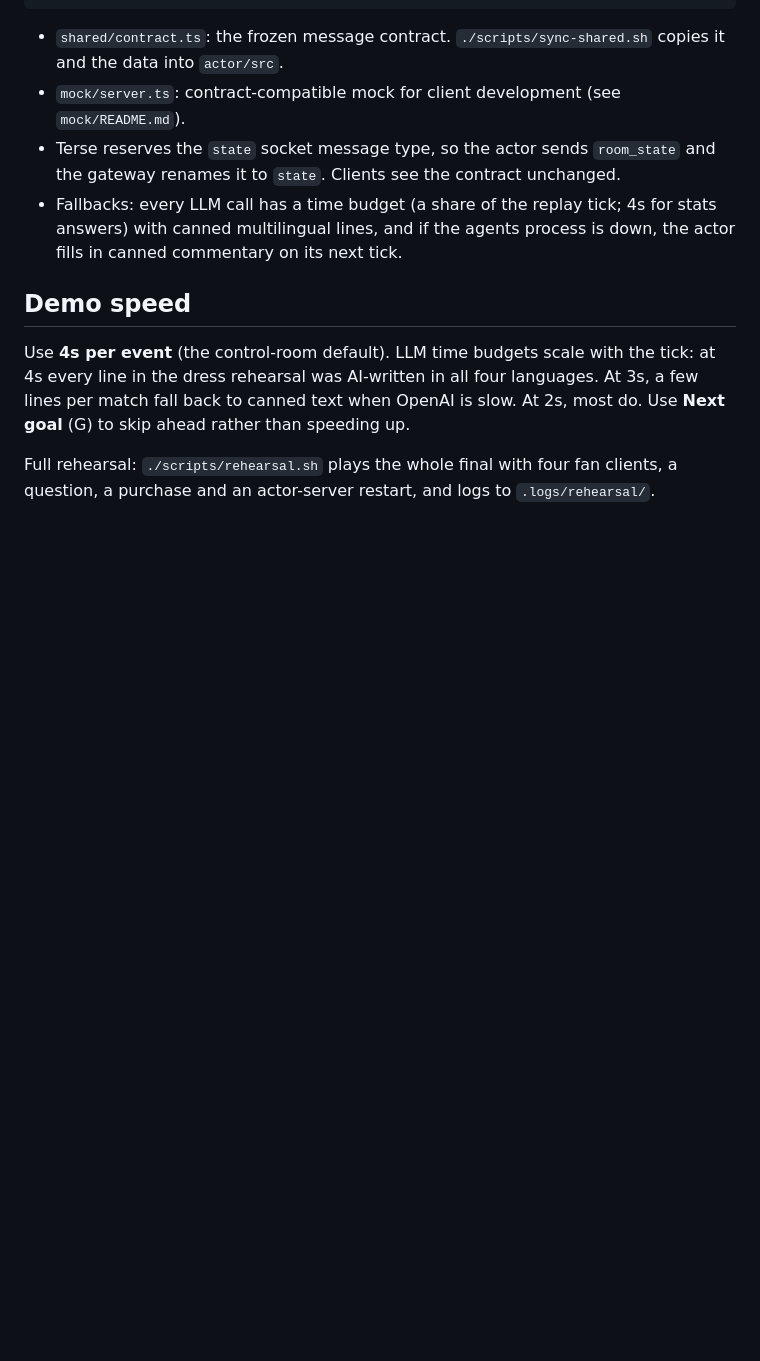
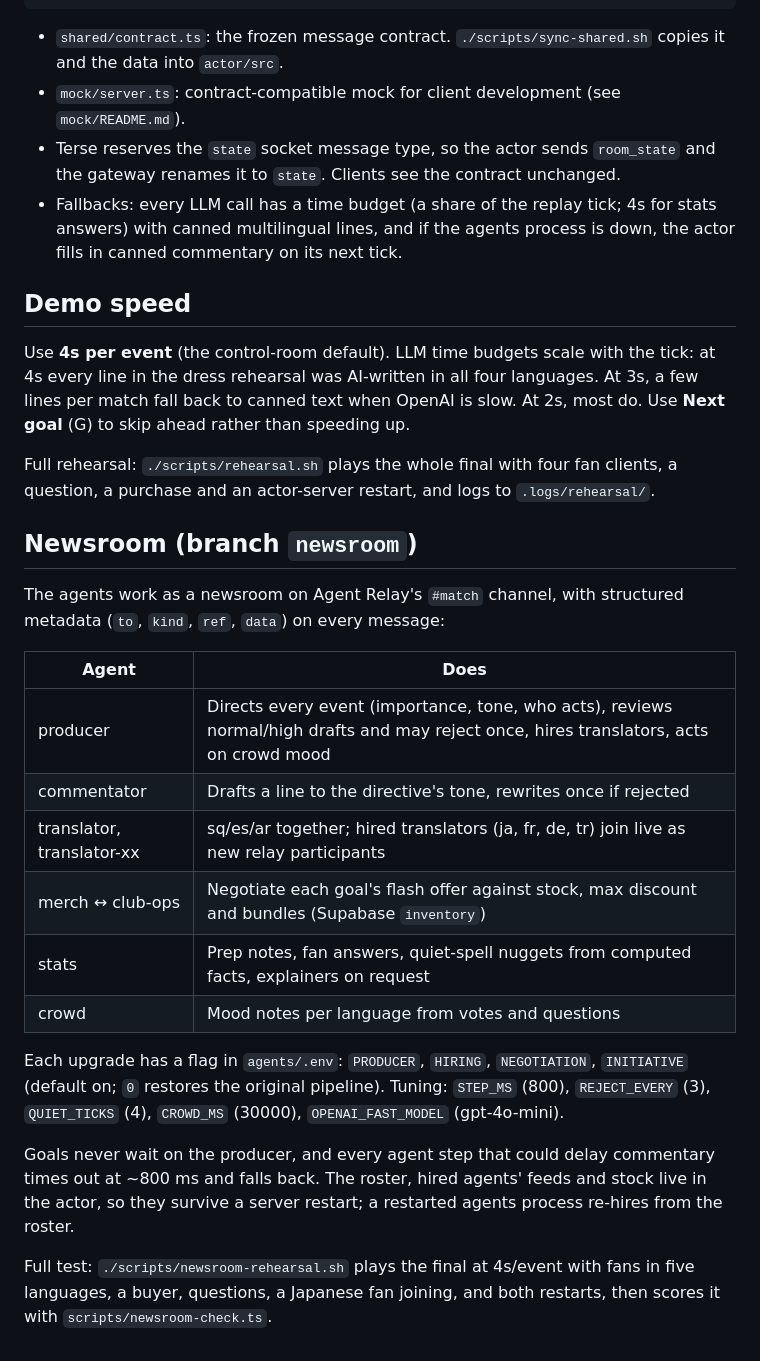
Before and after one commit to metinferatii/matchos, a Markdown page: README.md, the part around the change. Rendered like a GitHub page; blank space fills up the shorter version.

Commit message:
README: the newsroom, its agents and flags
Co-Authored-By: Claude Opus 5.5 <noreply@anthropic.com>

```diff
--- a/README.md
+++ b/README.md
@@ -63,3 +63,22 @@ StatsBomb → data/match.json (62 key events)
 Use **4s per event** (the control-room default). LLM time budgets scale with the tick: at 4s every line in the dress rehearsal was AI-written in all four languages. At 3s, a few lines per match fall back to canned text when OpenAI is slow. At 2s, most do. Use **Next goal** (G) to skip ahead rather than speeding up.
 
 Full rehearsal: `./scripts/rehearsal.sh` plays the whole final with four fan clients, a question, a purchase and an actor-server restart, and logs to `.logs/rehearsal/`.
+
+## Newsroom (branch `newsroom`)
+
+The agents work as a newsroom on Agent Relay's `#match` channel, with structured metadata (`to`, `kind`, `ref`, `data`) on every message:
+
+| Agent | Does |
+|---|---|
+| producer | Directs every event (importance, tone, who acts), reviews normal/high drafts and may reject once, hires translators, acts on crowd mood |
+| commentator | Drafts a line to the directive's tone, rewrites once if rejected |
+| translator, translator-xx | sq/es/ar together; hired translators (ja, fr, de, tr) join live as new relay participants |
+| merch ↔ club-ops | Negotiate each goal's flash offer against stock, max discount and bundles (Supabase `inventory`) |
+| stats | Prep notes, fan answers, quiet-spell nuggets from computed facts, explainers on request |
+| crowd | Mood notes per language from votes and questions |
+
+Each upgrade has a flag in `agents/.env`: `PRODUCER`, `HIRING`, `NEGOTIATION`, `INITIATIVE` (default on; `0` restores the original pipeline). Tuning: `STEP_MS` (800), `REJECT_EVERY` (3), `QUIET_TICKS` (4), `CROWD_MS` (30000), `OPENAI_FAST_MODEL` (gpt-4o-mini).
+
+Goals never wait on the producer, and every agent step that could delay commentary times out at ~800 ms and falls back. The roster, hired agents' feeds and stock live in the actor, so they survive a server restart; a restarted agents process re-hires from the roster.
+
+Full test: `./scripts/newsroom-rehearsal.sh` plays the final at 4s/event with fans in five languages, a buyer, questions, a Japanese fan joining, and both restarts, then scores it with `scripts/newsroom-check.ts`.
```
